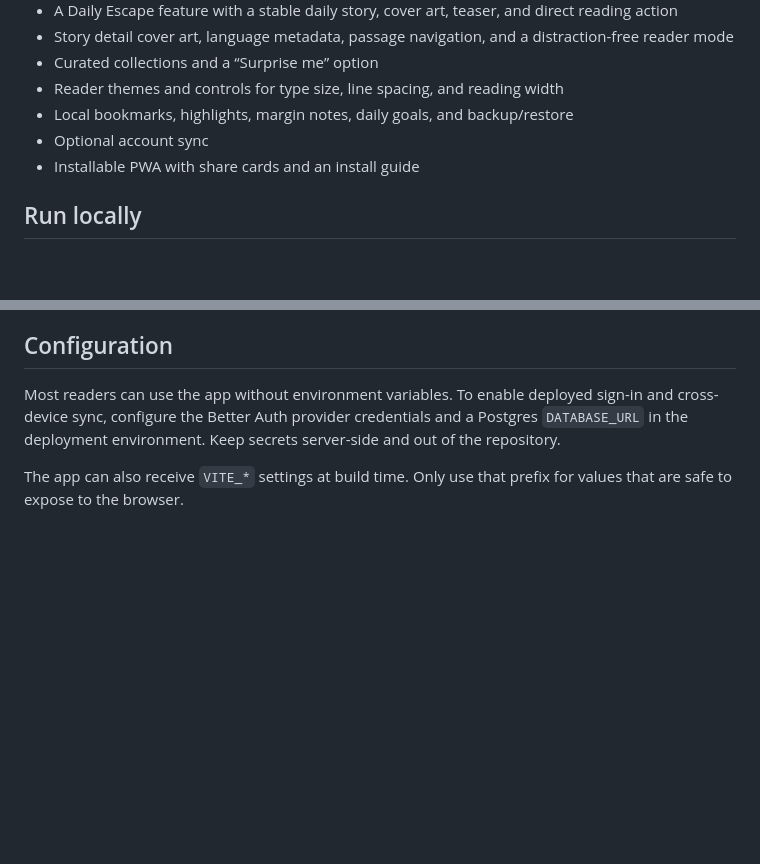
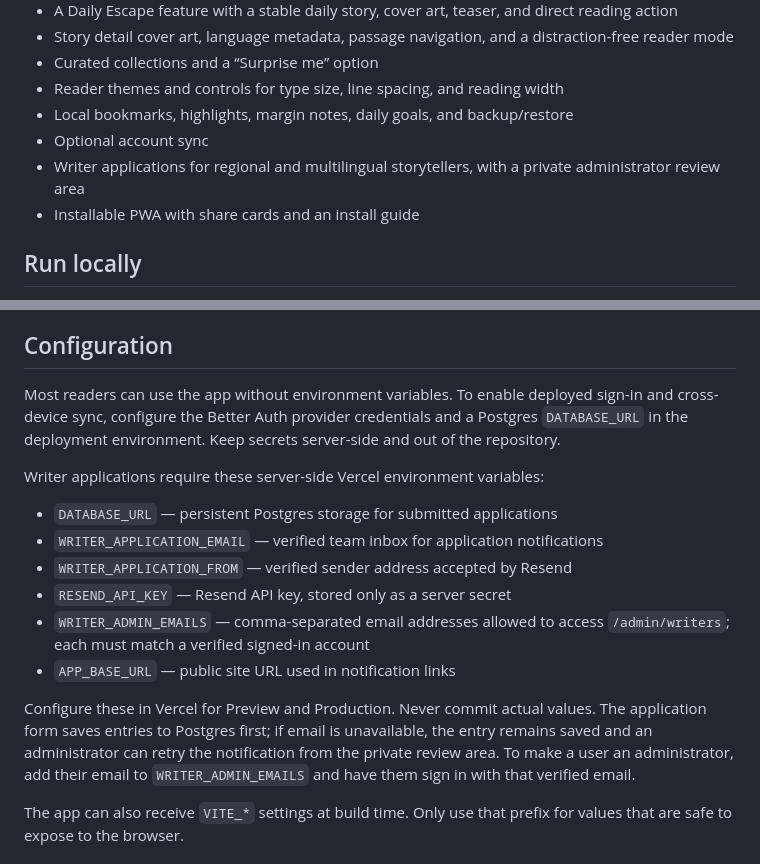
Before and after one commit to manthankro/reading-room, a Markdown page: README.md, 2 parts joined by grey strips. Drawn GitHub-style; blank space fills up the shorter version.

Commit message:
Document writer application setup

```diff
--- a/README.md
+++ b/README.md
@@ -17,6 +17,7 @@ Browse a catalogue of public-domain classics and original works. Your reading pr
 - Reader themes and controls for type size, line spacing, and reading width
 - Local bookmarks, highlights, margin notes, daily goals, and backup/restore
 - Optional account sync
+- Writer applications for regional and multilingual storytellers, with a private administrator review area
 - Installable PWA with share cards and an install guide
 
 ## Run locally
@@ -56,6 +57,17 @@ The catalogue is stored in TypeScript modules under `src/lib/`. Reading data is
 ## Configuration
 
 Most readers can use the app without environment variables. To enable deployed sign-in and cross-device sync, configure the Better Auth provider credentials and a Postgres `DATABASE_URL` in the deployment environment. Keep secrets server-side and out of the repository.
+
+Writer applications require these server-side Vercel environment variables:
+
+- `DATABASE_URL` — persistent Postgres storage for submitted applications
+- `WRITER_APPLICATION_EMAIL` — verified team inbox for application notifications
+- `WRITER_APPLICATION_FROM` — verified sender address accepted by Resend
+- `RESEND_API_KEY` — Resend API key, stored only as a server secret
+- `WRITER_ADMIN_EMAILS` — comma-separated email addresses allowed to access `/admin/writers`; each must match a verified signed-in account
+- `APP_BASE_URL` — public site URL used in notification links
+
+Configure these in Vercel for Preview and Production. Never commit actual values. The application form saves entries to Postgres first; if email is unavailable, the entry remains saved and an administrator can retry the notification from the private review area. To make a user an administrator, add their email to `WRITER_ADMIN_EMAILS` and have them sign in with that verified email.
 
 The app can also receive `VITE_*` settings at build time. Only use that prefix for values that are safe to expose to the browser.
 
```
